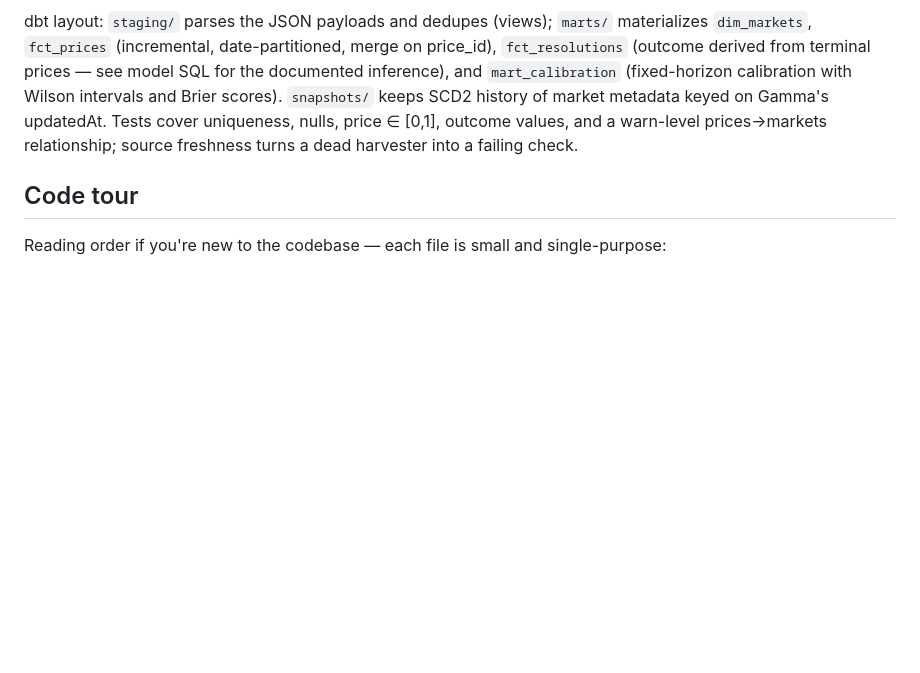
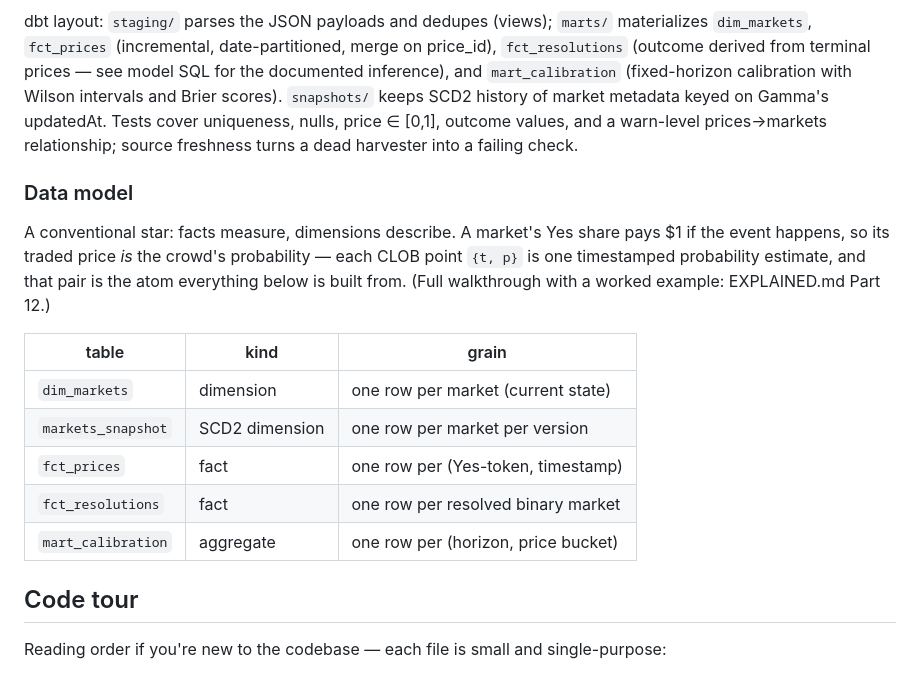
Before and after one commit to D-O-G-E/polymarket-data-warehouse, a Markdown page: README.md, the part around the change. GitHub-like rendering; blank space fills up the shorter version.

```diff
--- a/README.md
+++ b/README.md
@@ -142,6 +142,22 @@ Brier scores). `snapshots/` keeps SCD2 history of market metadata keyed
 on Gamma's updatedAt. Tests cover uniqueness, nulls, price ∈ [0,1],
 outcome values, and a warn-level prices→markets relationship; source
 freshness turns a dead harvester into a failing check.
+
+### Data model
+
+A conventional star: facts measure, dimensions describe. A market's Yes
+share pays $1 if the event happens, so its traded price *is* the crowd's
+probability — each CLOB point `{t, p}` is one timestamped probability
+estimate, and that pair is the atom everything below is built from.
+(Full walkthrough with a worked example: EXPLAINED.md Part 12.)
+
+| table | kind | grain |
+|---|---|---|
+| `dim_markets` | dimension | one row per market (current state) |
+| `markets_snapshot` | SCD2 dimension | one row per market per version |
+| `fct_prices` | fact | one row per (Yes-token, timestamp) |
+| `fct_resolutions` | fact | one row per resolved binary market |
+| `mart_calibration` | aggregate | one row per (horizon, price bucket) |
 
 ## Code tour
 
```
Also changed, not shown: EXPLAINED.md (+98 -0 lines).
